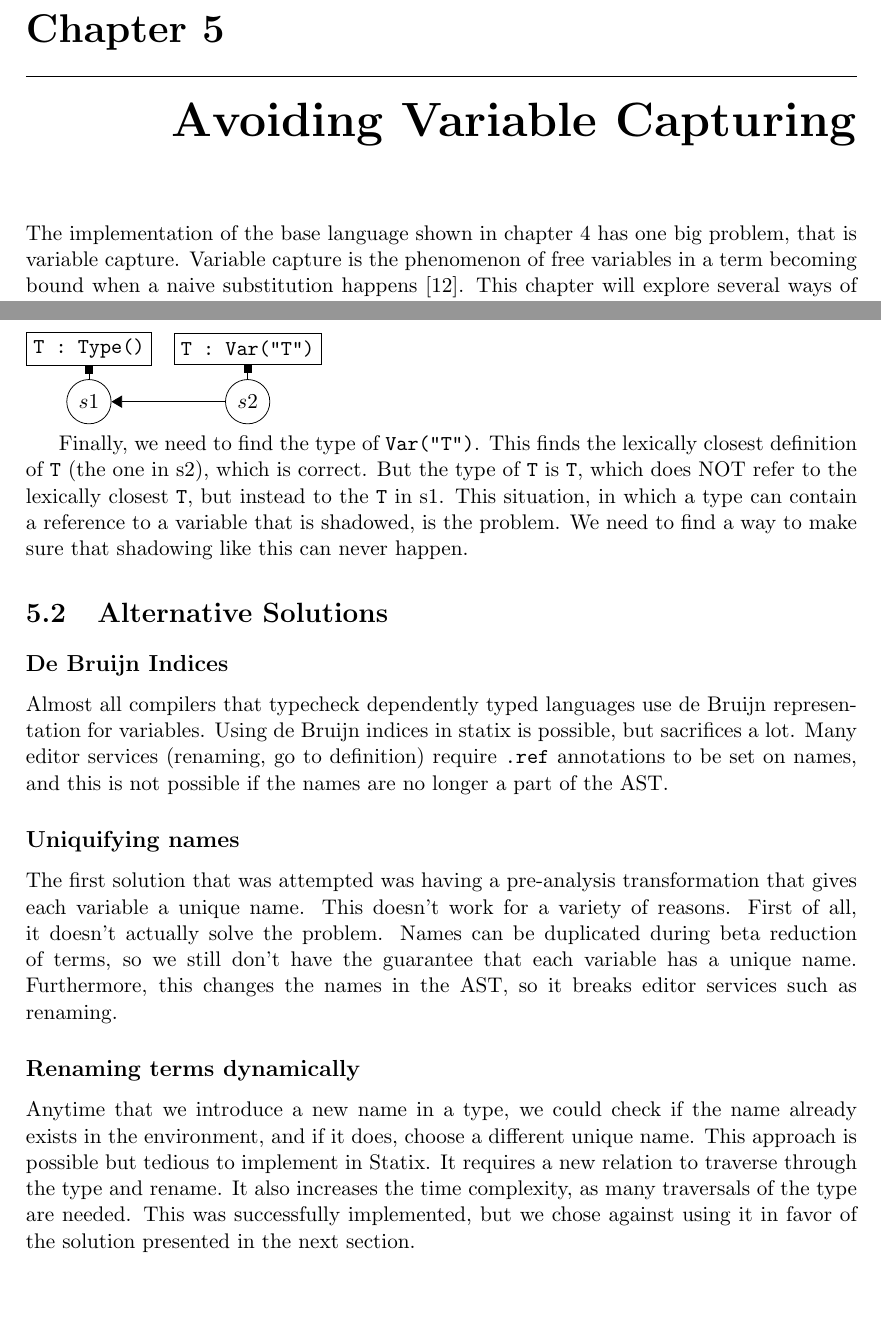
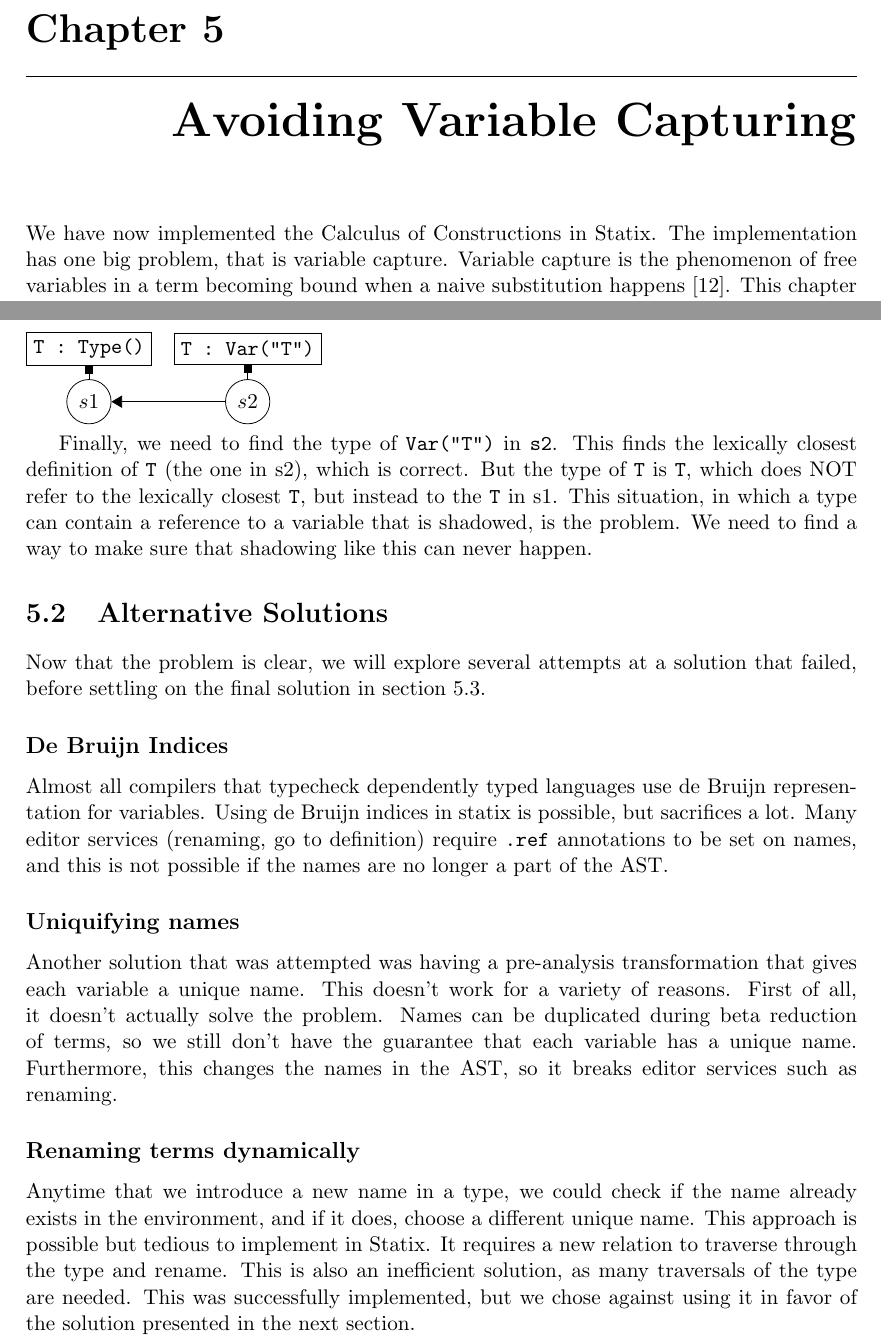
Before and after one commit to JonathanBrouwer/master-thesis, a LaTeX thesis (paper-thesis/document.tex, which reads paper-thesis/chapters/11-variable-capture.tex): two parts of pages 22 and 23 of 56, joined at a grey line, cut so that both start at the same text, the shorter picture padded with empty space. Compiled offline with pdfLaTeX.

Commit message:
Fix a few details

```diff
--- a/paper-thesis/chapters/11-variable-capture.tex
+++ b/paper-thesis/chapters/11-variable-capture.tex
@@ -2,7 +2,7 @@
 
 \chapter{\label{chap:namecolls}Avoiding Variable Capturing}
 
-The implementation of the base language shown in chapter~\ref{chap:baselang} has one big problem, that is variable capture. Variable capture is the phenomenon of free variables in a term becoming bound when a naive substitution happens~\cite{tapl}. This chapter will explore several ways of solving this.
+We have now implemented the Calculus of Constructions in Statix. The implementation has one big problem, that is variable capture. Variable capture is the phenomenon of free variables in a term becoming bound when a naive substitution happens~\cite{tapl}. This chapter will explore several ways of solving this.
 
 An example term where this problem occurs is the following: What is the type of this expression (a polymorphic identity function)?
 \begin{lstlisting}
@@ -50,9 +50,11 @@ typeOfExpr(s2, Var("T"))
 	\draw (s2) edge[] (s1);
 \end{tikzpicture}
 
-Finally, we need to find the type of \verb|Var("T")|. This finds the lexically closest definition of \verb|T| (the one in s2), which is correct. But the type of \verb|T| is \verb|T|, which does NOT refer to the lexically closest \verb|T|, but instead to the \verb|T| in s1. This situation, in which a type can contain a reference to a variable that is shadowed, is the problem. We need to find a way to make sure that shadowing like this can never happen.
+Finally, we need to find the type of \verb|Var("T")| in \verb|s2|. This finds the lexically closest definition of \verb|T| (the one in s2), which is correct. But the type of \verb|T| is \verb|T|, which does NOT refer to the lexically closest \verb|T|, but instead to the \verb|T| in s1. This situation, in which a type can contain a reference to a variable that is shadowed, is the problem. We need to find a way to make sure that shadowing like this can never happen.
 
 \section{Alternative Solutions}
+
+Now that the problem is clear, we will explore several attempts at a solution that failed, before settling on the final solution in section \ref{scopes_for_names}.
 
 \subsection{De Bruijn Indices}
 
@@ -60,10 +62,10 @@ Almost all compilers that typecheck dependently typed languages use de Bruijn re
 
 \subsection{Uniquifying names}
 
-The first solution that was attempted was having a pre-analysis transformation that gives each variable a unique name. This doesn't work for a variety of reasons. First of all, it doesn't actually solve the problem. Names can be duplicated during beta reduction of terms, so we still don't have the guarantee that each variable has a unique name. Furthermore, this changes the names in the AST, so it breaks editor services such as renaming.
+Another solution that was attempted was having a pre-analysis transformation that gives each variable a unique name. This doesn't work for a variety of reasons. First of all, it doesn't actually solve the problem. Names can be duplicated during beta reduction of terms, so we still don't have the guarantee that each variable has a unique name. Furthermore, this changes the names in the AST, so it breaks editor services such as renaming.
 
 \subsection{Renaming terms dynamically}
 
-Anytime that we introduce a new name in a type, we could check if the name already exists in the environment, and if it does, choose a different unique name. This approach is possible but tedious to implement in Statix. It requires a new relation to traverse through the type and rename. It also increases the time complexity, as many traversals of the type are needed. This was successfully implemented, but we chose against using it in favor of the solution presented in the next section.
+Anytime that we introduce a new name in a type, we could check if the name already exists in the environment, and if it does, choose a different unique name. This approach is possible but tedious to implement in Statix. It requires a new relation to traverse through the type and rename. This is also an inefficient solution, as many traversals of the type are needed. This was successfully implemented, but we chose against using it in favor of the solution presented in the next section.
 
 \section{Using Scopes to Distinguish Names}
```
Also changed, not shown: paper-thesis/chapters/10-coc.tex (line endings or trailing spaces), paper-thesis/document.pdf, paper-thesis/chapters/11-variable-capture.tex (3 more changed lines), 5 other files.
